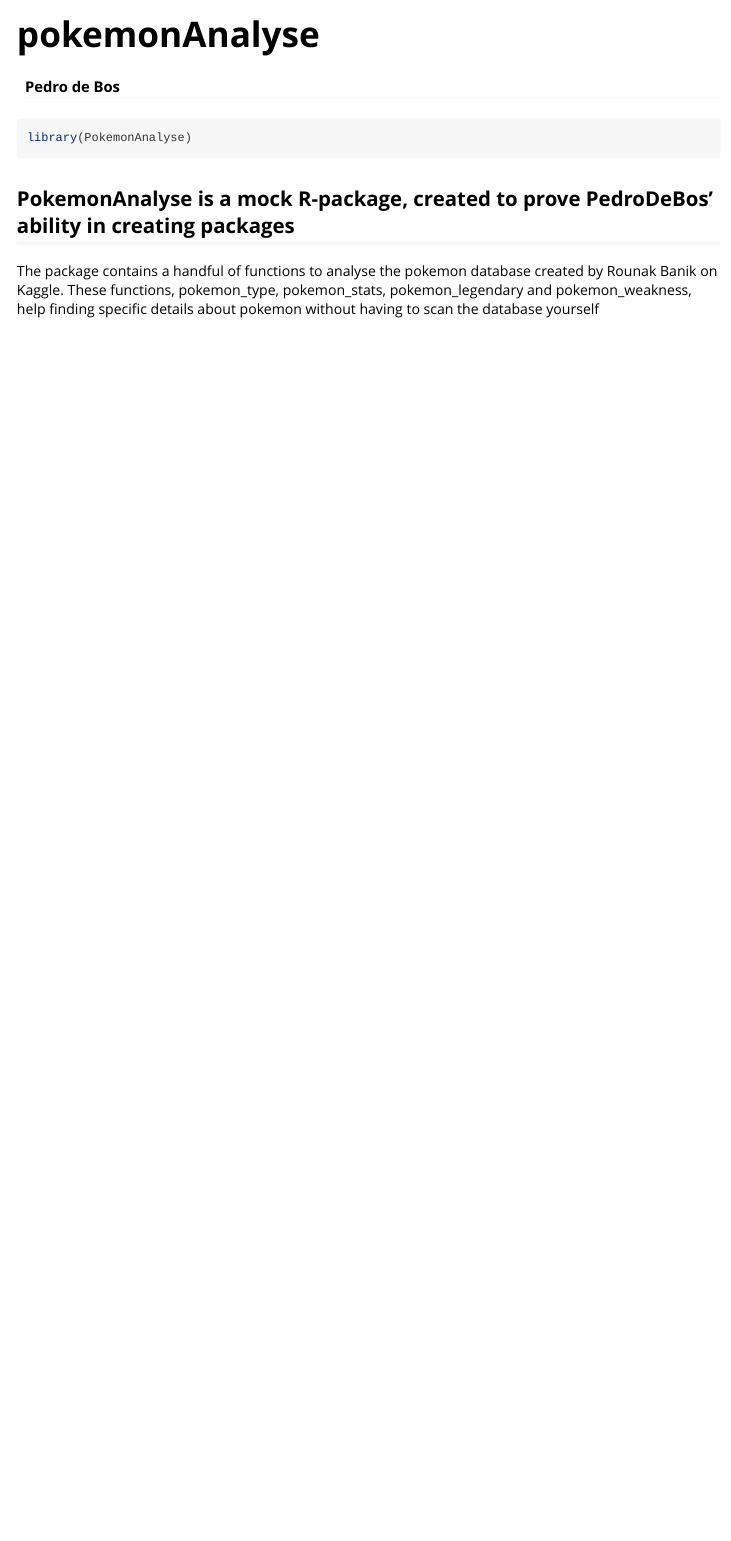
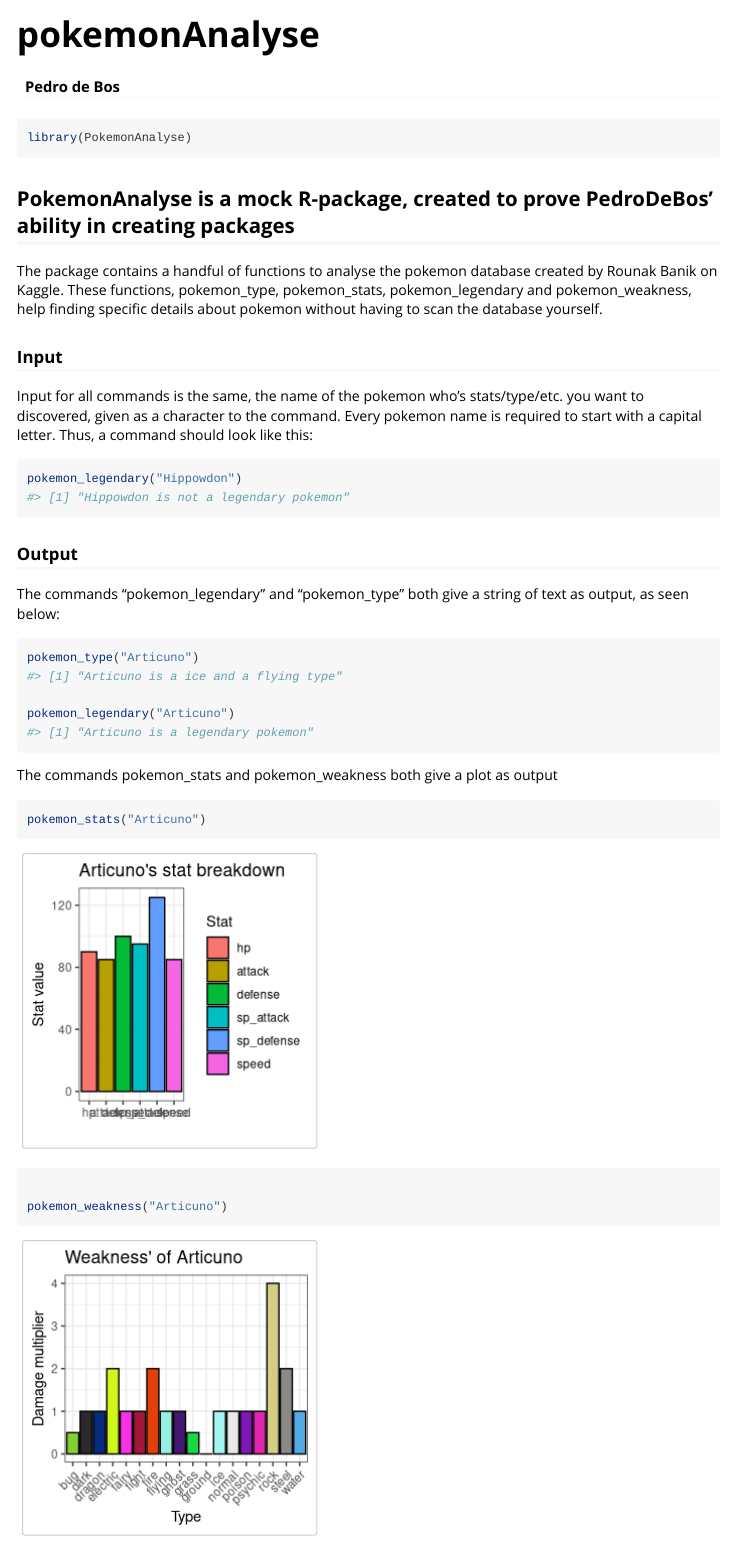
Before and after one commit to PedroDeBos/PokemonAnalyse, an R Markdown document (vignettes/pokemonAnalyse.Rmd): the page in a window 1100 px wide, from its top. Rendered offline with R 4.5, knitr and Pandoc, with nearby package versions.

Commit message:
Updating vignette

````diff
--- a/vignettes/pokemonAnalyse.Rmd
+++ b/vignettes/pokemonAnalyse.Rmd
@@ -21,4 +21,31 @@
 
 ## PokemonAnalyse is a mock R-package, created to prove PedroDeBos' ability in creating packages
 
-The package contains a handful of functions to analyse the pokemon database created by Rounak Banik on Kaggle. These functions, pokemon_type, pokemon_stats, pokemon_legendary and pokemon_weakness, help finding specific details about pokemon without having to scan the database yourself
+The package contains a handful of functions to analyse the pokemon database created by Rounak Banik on Kaggle. These functions, pokemon_type, pokemon_stats, pokemon_legendary and pokemon_weakness, help finding specific details about pokemon without having to scan the database yourself.
+
+
+### Input
+
+Input for all commands is the same, the name of the pokemon who's stats/type/etc. you want to discovered, given as a character to the command. Every pokemon name is required to start with a capital letter. Thus, a command should look like this:
+
+```{r}
+pokemon_legendary("Hippowdon")
+```
+
+### Output
+
+The commands "pokemon_legendary" and "pokemon_type" both give a string of text as output, as seen below:
+
+```{r}
+pokemon_type("Articuno")
+
+pokemon_legendary("Articuno")
+```
+
+The commands pokemon_stats and pokemon_weakness both give a plot as output
+
+```{r}
+pokemon_stats("Articuno")
+
+pokemon_weakness("Articuno")
+```
````
